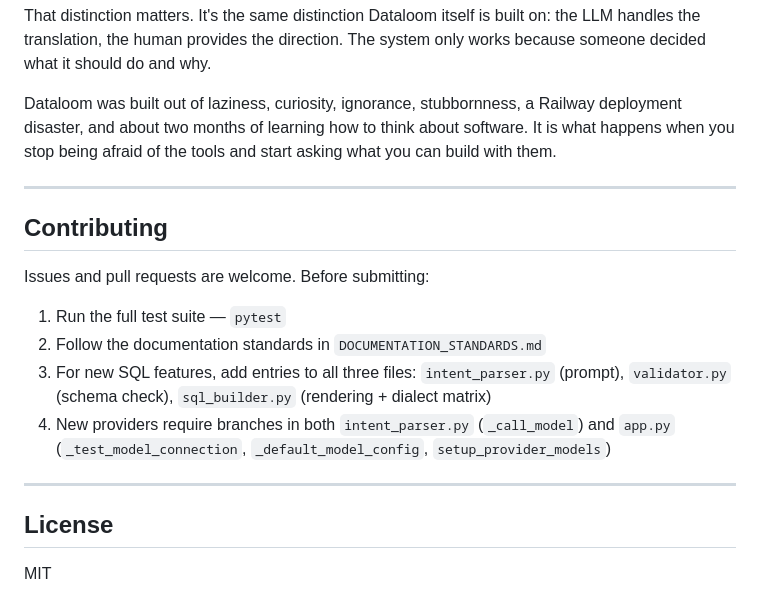
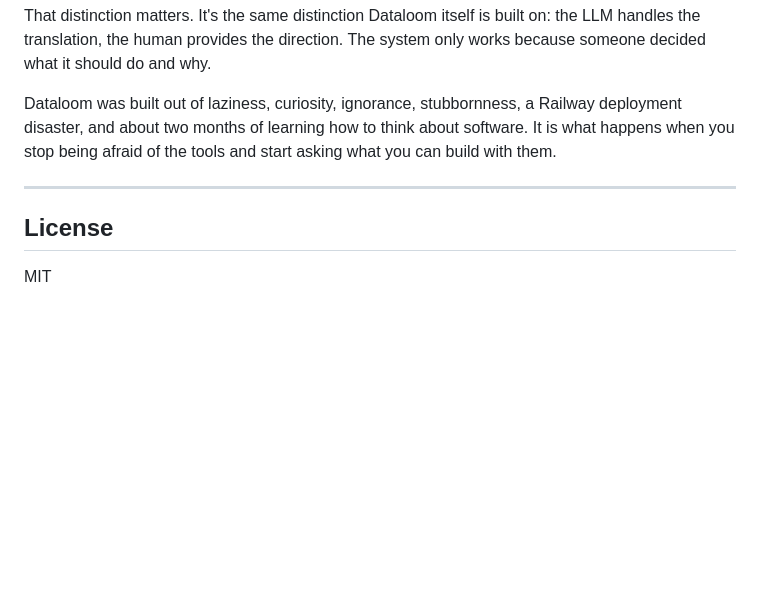
Before and after one commit to yassinmoutazdev/Dataloom, a Markdown page: README.md, the part around the change. GitHub-like rendering; blank space fills up the shorter version.

Commit message:
Remove contributing guidelines from README
Removed the contributing guidelines section from the README.

```diff
--- a/README.md
+++ b/README.md
@@ -512,17 +512,6 @@ Dataloom was built out of laziness, curiosity, ignorance, stubbornness, a Railwa
 
 ---
 
-## Contributing
-
-Issues and pull requests are welcome. Before submitting:
-
-1. Run the full test suite — `pytest`
-2. Follow the documentation standards in `DOCUMENTATION_STANDARDS.md`
-3. For new SQL features, add entries to all three files: `intent_parser.py` (prompt), `validator.py` (schema check), `sql_builder.py` (rendering + dialect matrix)
-4. New providers require branches in both `intent_parser.py` (`_call_model`) and `app.py` (`_test_model_connection`, `_default_model_config`, `setup_provider_models`)
-
----
-
 ## License
 
 MIT
```
